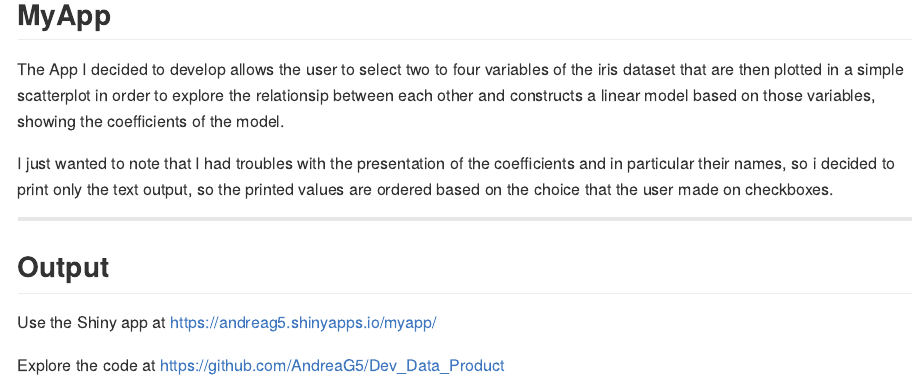
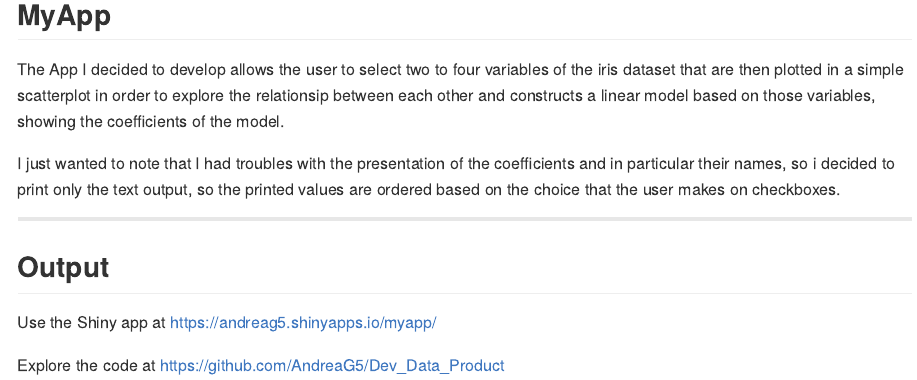
Before and after one commit to AndreaG5/Slidify, an R Markdown document (index.Rmd): the page in a window 1100 px wide, from 640 px down. The pictures show the output file index.md that the author committed with the source, drawn offline in the style of GitHub.

Commit message:
publishing deck

```diff
--- a/index.Rmd
+++ b/index.Rmd
@@ -39,7 +39,7 @@ head(iris)
 
 The App I decided to develop allows the user to select two to four variables of the iris dataset that are then plotted in a simple scatterplot in order to explore the relationsip between each other and constructs a linear model based on those variables, showing the coefficients of the model.
 
-I just wanted to note that I had troubles with the presentation of the coefficients and in particular their names, so i decided to print only the text output, so the printed values are ordered based on the choice that the user made on checkboxes.
+I just wanted to note that I had troubles with the presentation of the coefficients and in particular their names, so i decided to print only the text output, so the printed values are ordered based on the choice that the user makes on checkboxes.
 
 
 ---
```
Also changed, not shown: index.html, index.md.
